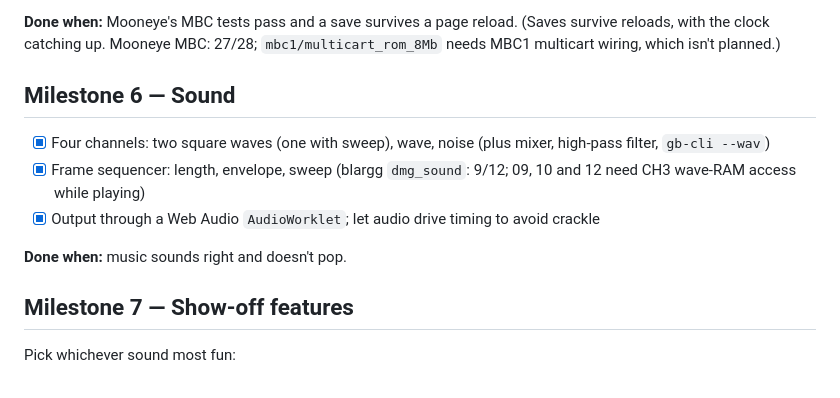
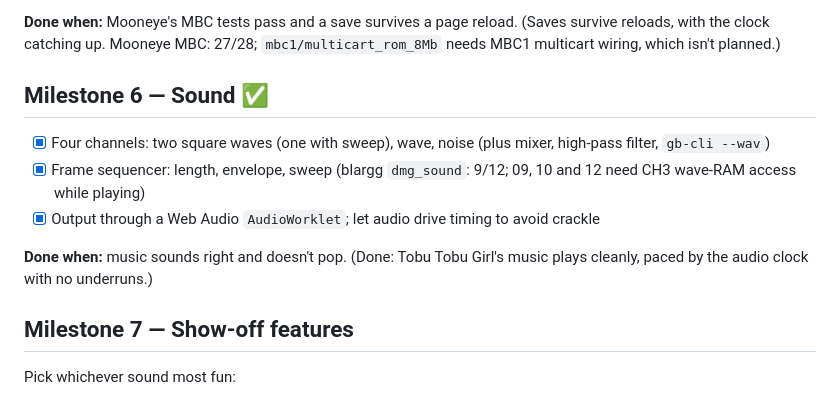
Before and after one commit to TanakritEuro/gb-emu, a Markdown page: docs/ROADMAP.md, the part around the change. Drawn GitHub-style.

Commit message:
Roadmap: milestone 6 done
Co-Authored-By: Claude Opus 5.5 <noreply@anthropic.com>

```diff
--- a/docs/ROADMAP.md
+++ b/docs/ROADMAP.md
@@ -81,13 +81,14 @@ page reachable from a phone: `serve.js` on the LAN, or the GitHub Pages deploy i
 (Saves survive reloads, with the clock catching up. Mooneye MBC: 27/28; `mbc1/multicart_rom_8Mb`
 needs MBC1 multicart wiring, which isn't planned.)
 
-## Milestone 6 — Sound
+## Milestone 6 — Sound ✅
 
 - [x] Four channels: two square waves (one with sweep), wave, noise (plus mixer, high-pass filter, `gb-cli --wav`)
 - [x] Frame sequencer: length, envelope, sweep (blargg `dmg_sound`: 9/12; 09, 10 and 12 need CH3 wave-RAM access while playing)
 - [x] Output through a Web Audio `AudioWorklet`; let audio drive timing to avoid crackle
 
 **Done when:** music sounds right and doesn't pop.
+(Done: Tobu Tobu Girl's music plays cleanly, paced by the audio clock with no underruns.)
 
 ## Milestone 7 — Show-off features
 
```
